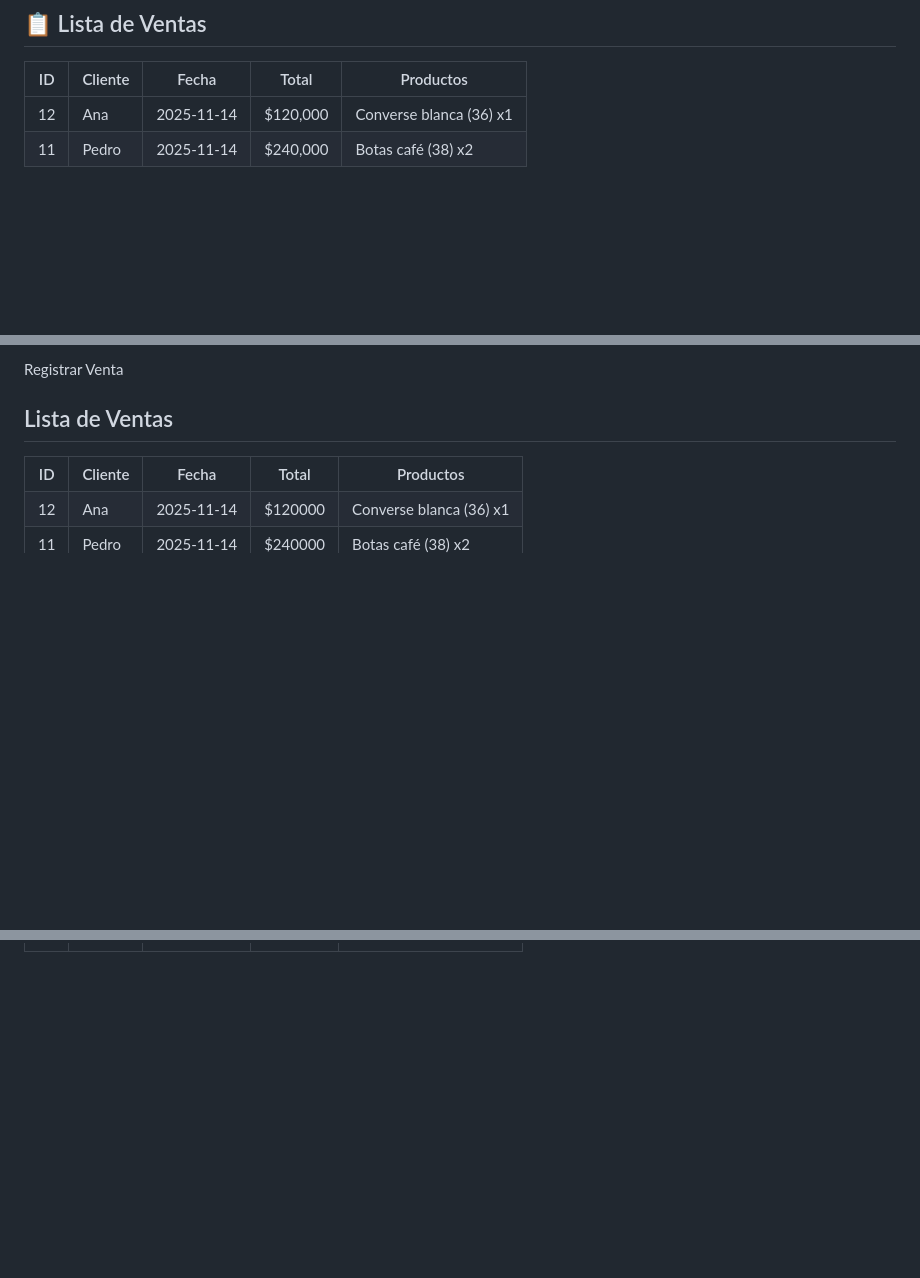
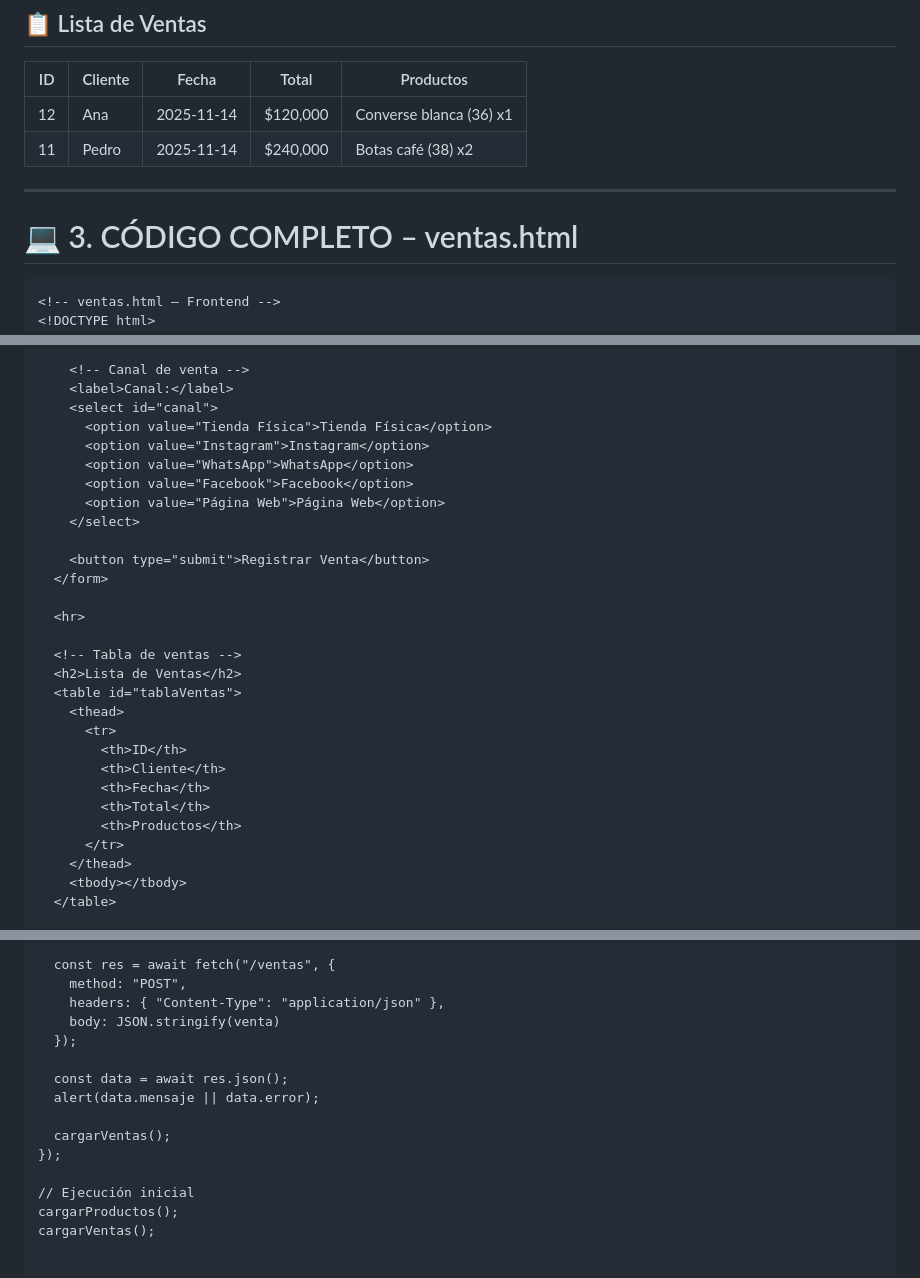
Before and after one commit to sofiapinzon35-art/calzadoRyT, a Markdown page: backend/Lista_de_chequeo.md, 3 parts joined by grey strips. GitHub-like rendering; blank space fills up the shorter version.

Commit message:
Refactor ventas.html for better structure and style
Updated the ventas.html file to improve structure and styling, including changes to the form and table elements.

````diff
--- a/backend/Lista_de_chequeo.md
+++ b/backend/Lista_de_chequeo.md
@@ -84,6 +84,13 @@ WhatsApp ⬇️
 | 11 | Pedro   | 2025-11-14  | $240,000  | Botas café (38) x2
 
 
+
+---
+
+# 💻 3. CÓDIGO COMPLETO – ventas.html
+
+```html
+<!-- ventas.html – Frontend -->
 <!DOCTYPE html>
 <html lang="es">
 <head>
@@ -126,29 +120,31 @@ WhatsApp ⬇️
 
-<button onclick="registrarVenta()">Registrar Venta</button>
+    <!-- Canal de venta -->
+    <label>Canal:</label>
+    <select id="canal">
+      <option value="Tienda Física">Tienda Física</option>
+      <option value="Instagram">Instagram</option>
+      <option value="WhatsApp">WhatsApp</option>
+      <option value="Facebook">Facebook</option>
+      <option value="Página Web">Página Web</option>
+    </select>
 
-<h2>Lista de Ventas</h2>
+    <button type="submit">Registrar Venta</button>
+  </form>
 
-<table id="tablaVentas">
-    <tr>
+  <hr>
+
+  <!-- Tabla de ventas -->
+  <h2>Lista de Ventas</h2>
+  <table id="tablaVentas">
+    <thead>
+      <tr>
         <th>ID</th>
         <th>Cliente</th>
         <th>Fecha</th>
         <th>Total</th>
         <th>Productos</th>
-    </tr>
-    <tr>
-        <td>12</td>
-        <td>Ana</td>
-        <td>2025-11-14</td>
-        <td>$120000</td>
-        <td>Converse blanca (36) x1</td>
-    </tr>
-    <tr>
-        <td>11</td>
-        <td>Pedro</td>
-        <td>2025-11-14</td>
-        <td>$240000</td>
-        <td>Botas café (38) x2</td>
-    </tr>
-</table>
+      </tr>
+    </thead>
+    <tbody></tbody>
+  </table>
 
@@ -193,3 +247,16 @@ function registrarVenta() {
 
-</body>
-</html>
+  const res = await fetch("/ventas", {
+    method: "POST",
+    headers: { "Content-Type": "application/json" },
+    body: JSON.stringify(venta)
+  });
+
+  const data = await res.json();
+  alert(data.mensaje || data.error);
+
+  cargarVentas();
+});
+
+// Ejecución inicial
+cargarProductos();
+cargarVentas();
````
Also changed, not shown: other parts of backend/Lista_de_chequeo.md (+103 -58 lines).
